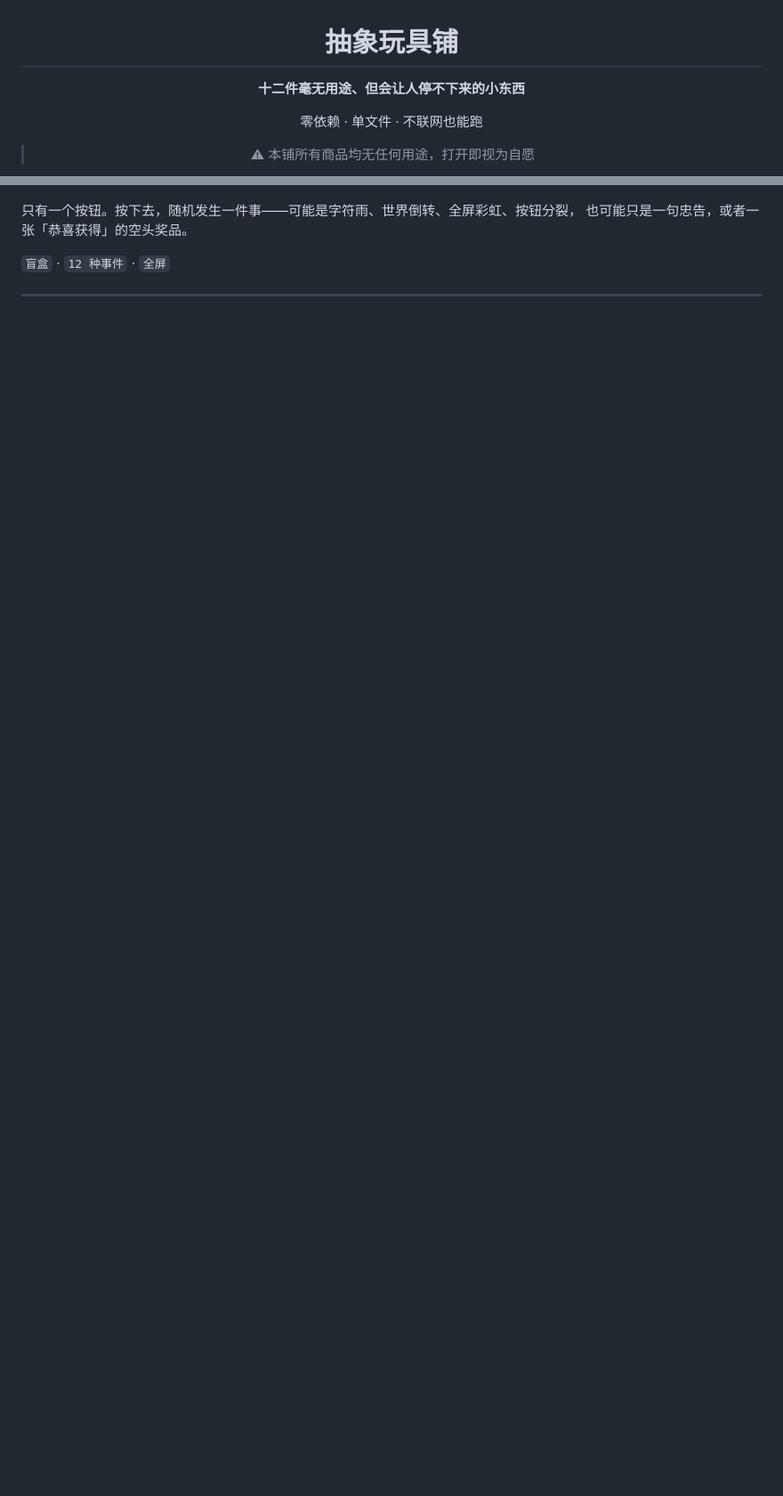
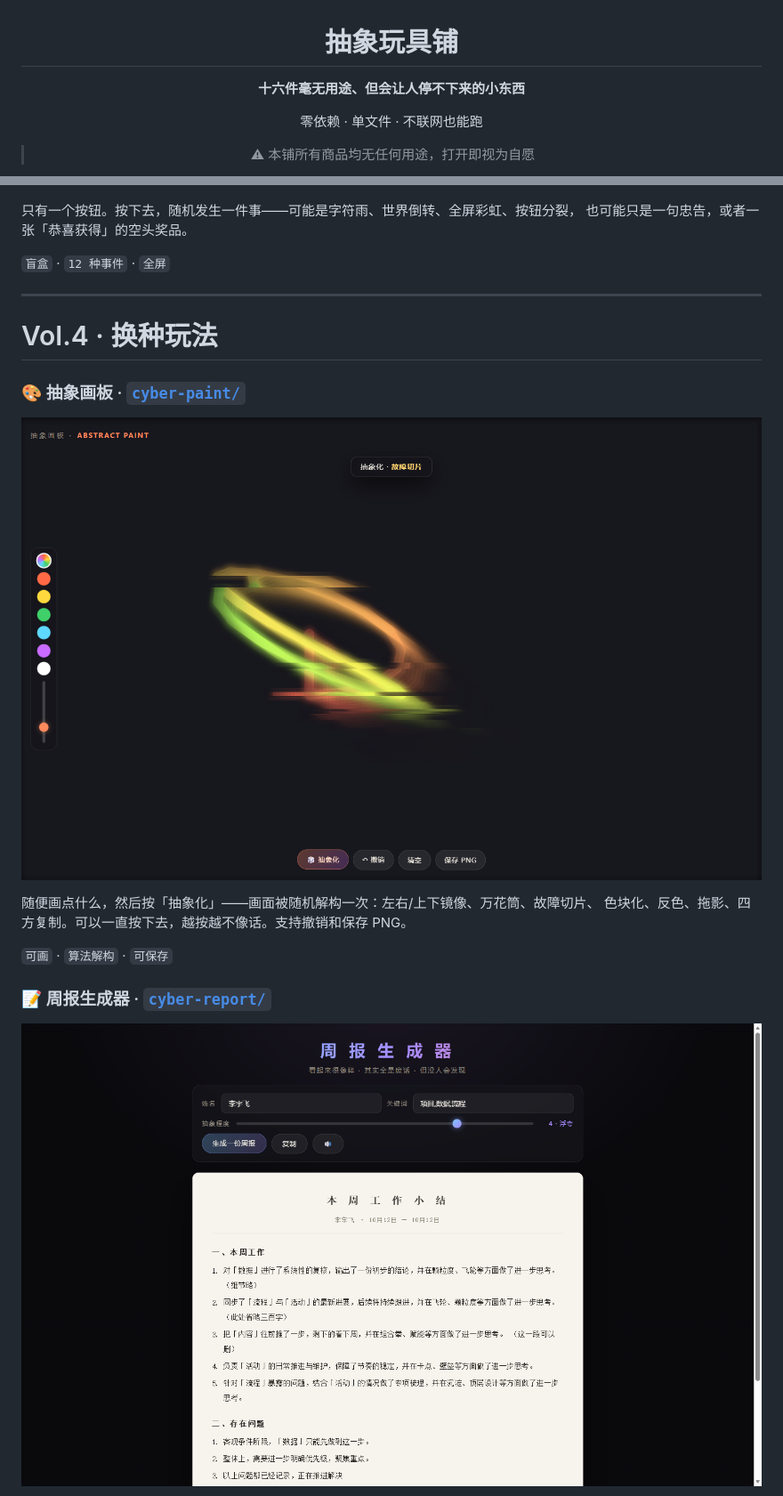
Before and after one commit to charanie/useless-toys, a Markdown page: README.md, 2 parts joined by grey strips. Shown at 89% size. GitHub-like rendering; blank space fills up the shorter version.

```diff
--- a/README.md
+++ b/README.md
@@ -2,7 +2,7 @@
 
 # 抽象玩具铺
 
-**十二件毫无用途、但会让人停不下来的小东西**
+**十六件毫无用途、但会让人停不下来的小东西**
 
 零依赖 · 单文件 · 不联网也能跑
 
@@ -134,3 +134,18 @@
 
 ---
 
+# Vol.4 · 换种玩法
+
+### 🎨 抽象画板 · [`cyber-paint/`](cyber-paint/)
+
+![抽象画板](shots/paint.png)
+
+随便画点什么，然后按「抽象化」——画面被随机解构一次：左右/上下镜像、万花筒、故障切片、
+色块化、反色、拖影、四方复制。可以一直按下去，越按越不像话。支持撤销和保存 PNG。
+
+`可画` · `算法解构` · `可保存`
+
+### 📝 周报生成器 · [`cyber-report/`](cyber-report/)
+
+![周报生成器](shots/report.png)
+
```
Also changed, not shown: other parts of README.md (+26 -0 lines).
